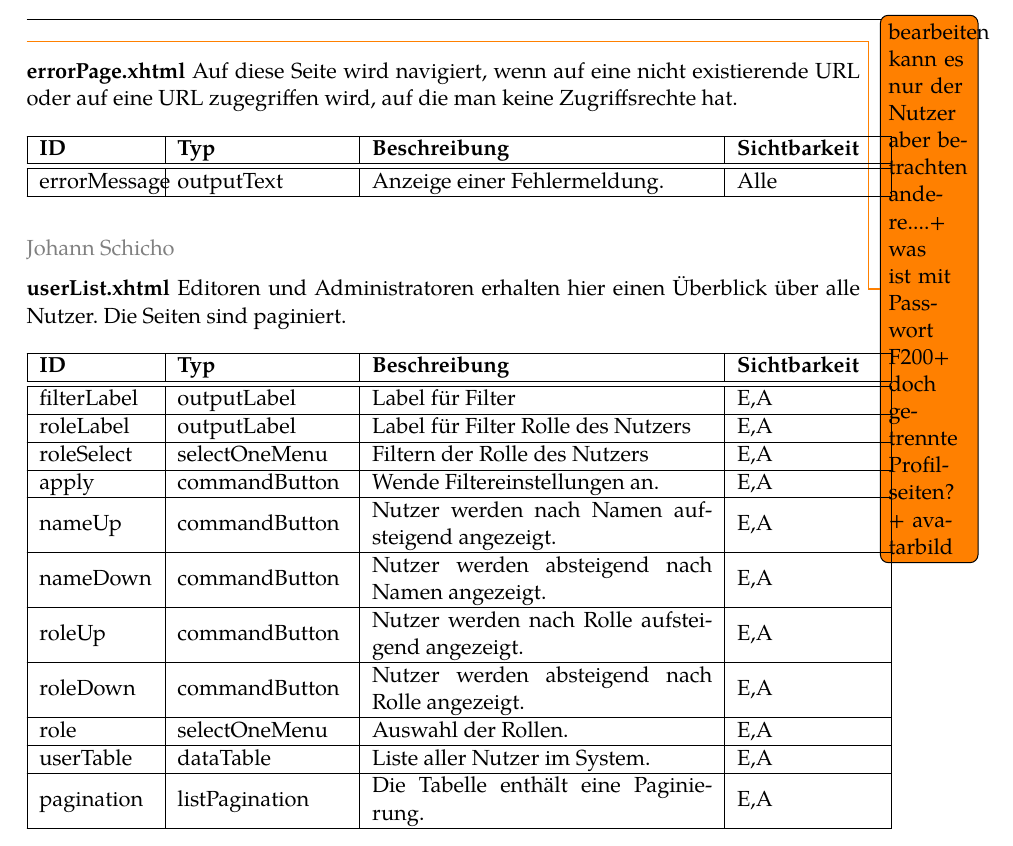
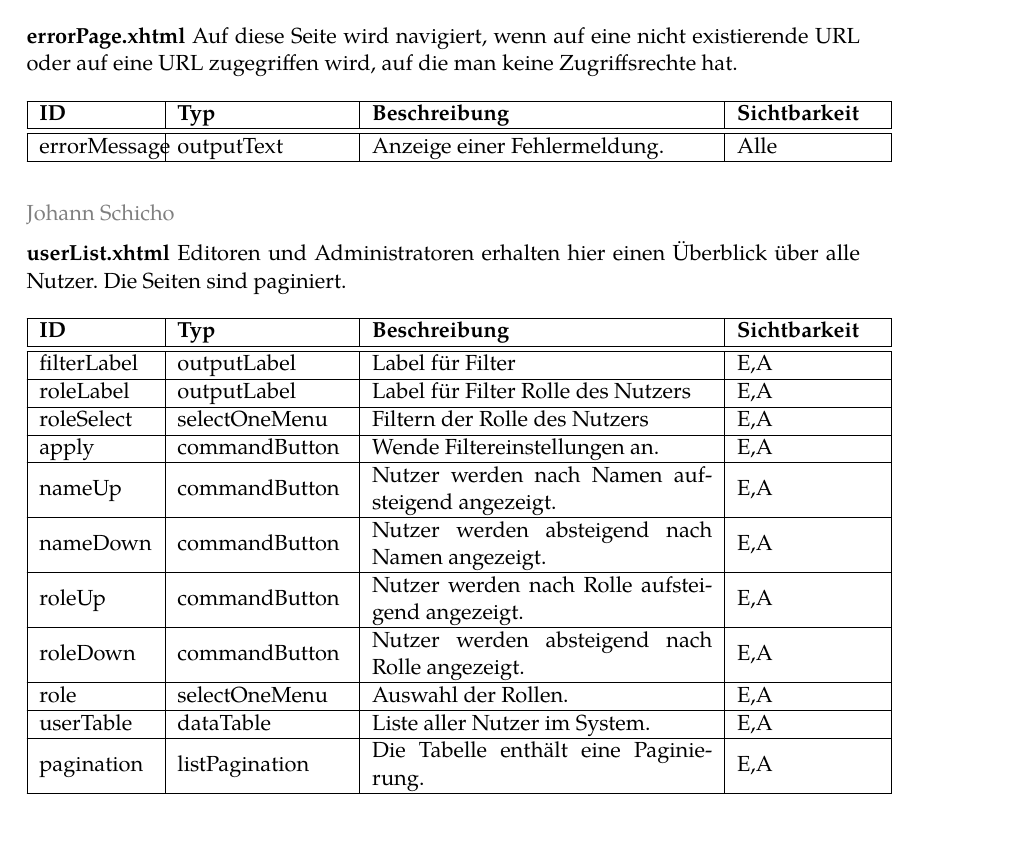
Before and after one commit to guersterst/LasEs, a LaTeX document (docs/Entwurf/Main.tex, which reads docs/Entwurf/Facelets.tex): part of page 11 of 15, cut at the place of the change. Compiled offline with XeLaTeX.

Commit message:
remove todo which is dumdum

```diff
--- a/docs/Entwurf/Facelets.tex
+++ b/docs/Entwurf/Facelets.tex
@@ -443,8 +443,6 @@ In diesem Fenster wird der Administrator angewiesen, die Änderung mit seinem Pa
 
 }
 
-\todo{bearbeiten kann es nur der Nutzer aber betrachten andere....+ was ist mit Passwort F200+ doch getrennte Profilseiten? + avatarbild}
-
 \begin{samepage}
     \textbf{errorPage.xhtml} Auf diese Seite wird navigiert, wenn auf eine nicht existierende URL oder auf eine URL zugegriffen wird, auf die man keine Zugriffsrechte hat.
     \nopagebreak
```
